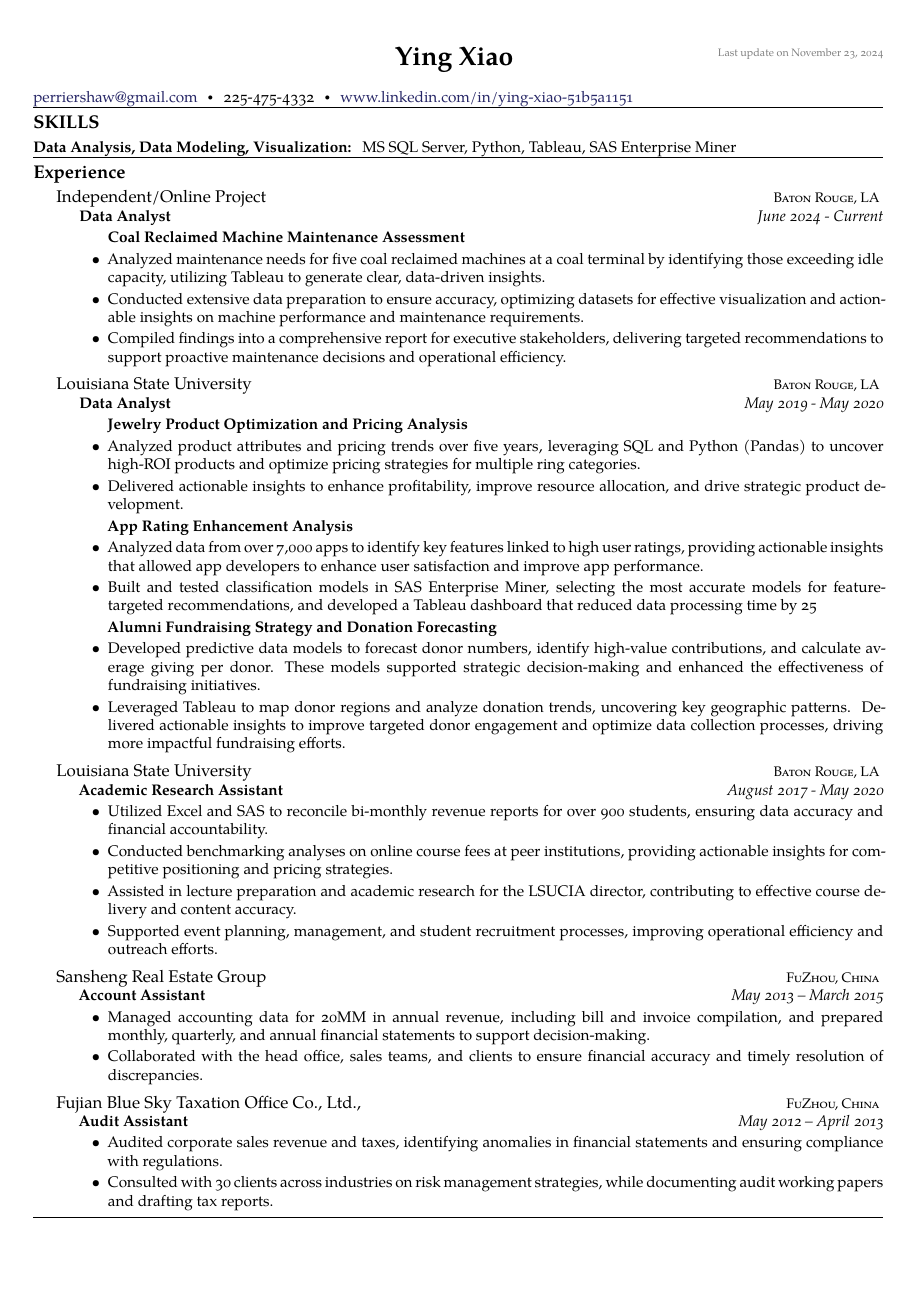
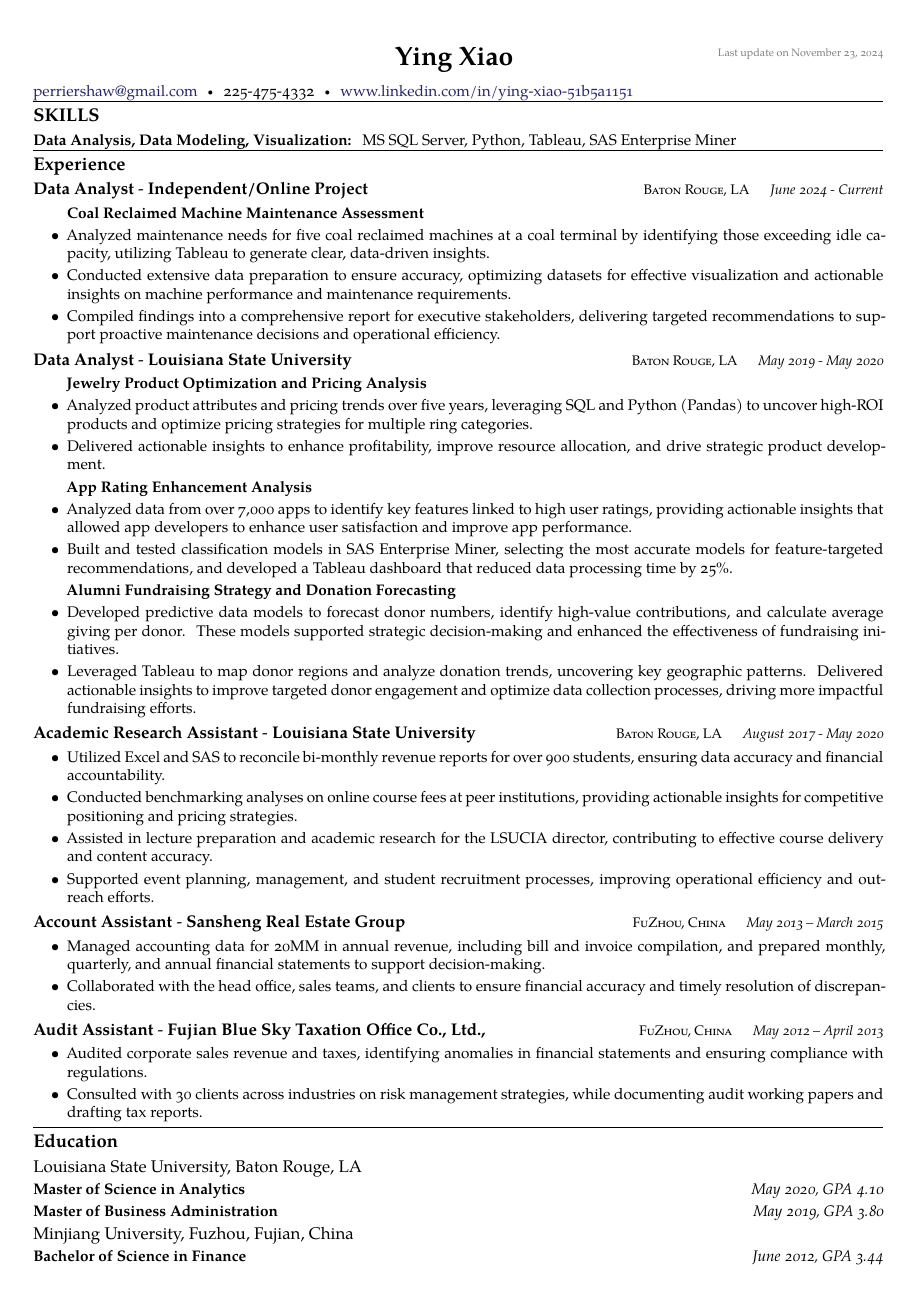
Before and after one commit to lishengfeng/Resume, a LaTeX CV (Resume.tex, which reads resume.sty): page 1 of 2 before the commit and the whole page after it. Compiled offline with XeLaTeX.

Commit message:
Update style

```diff
--- a/Resume.tex
+++ b/Resume.tex
@@ -174,11 +174,9 @@
 \roottitle{Experience}
 
 \headedsection
+{Data Analyst}
+{{\small \textsc{Baton Rouge, LA}}}
 {Independent/Online Project}
-{{\small \textsc{Baton Rouge, LA}}}
-{
-  \headedsubsection
-  {Data Analyst}
 {June 2024 - Current}
 {
   \begin{itemize}
@@ -207,20 +202,17 @@ support proactive maintenance decisions and operational efficiency.
        \item Delivered actionable insights to enhance profitability, improve resource allocation, and drive strategic product development.
         \item[] \textbf{App Rating Enhancement Analysis}
         \item Analyzed data from over 7,000 apps to identify key features linked to high user ratings, providing actionable insights that allowed app developers to enhance user satisfaction and improve app performance.
-        \item Built and tested classification models in SAS Enterprise Miner, selecting the most accurate models for feature-targeted recommendations, and developed a Tableau dashboard that reduced data processing time by 25%.
+        \item Built and tested classification models in SAS Enterprise Miner, selecting the most accurate models for feature-targeted recommendations, and developed a Tableau dashboard that reduced data processing time by 25\%.
         \item[] \textbf{Alumni Fundraising Strategy and Donation Forecasting}
         \item Developed predictive data models to forecast donor numbers, identify high-value contributions, and calculate average giving per donor. These models supported strategic decision-making and enhanced the effectiveness of fundraising initiatives.
         \item Leveraged Tableau to map donor regions and analyze donation trends, uncovering key geographic patterns. Delivered actionable insights to improve targeted donor engagement and optimize data collection processes, driving more impactful fundraising efforts.
      \end{itemize}
 }
-}
 
 \headedsection
+{Academic Research Assistant}
+{{\small \textsc{Baton Rouge, LA}}}
 {Louisiana State University}
-{{\small \textsc{Baton Rouge, LA}}}
-{
-  \headedsubsection
-  {Academic Research Assistant}
 {August 2017 - May 2020}
 {
     \begin{itemize}
@@ -230,14 +222,11 @@ support proactive maintenance decisions and operational efficiency.
       \item Supported event planning, management, and student recruitment processes, improving operational efficiency and outreach efforts.
     \end{itemize}
 }
-}
 
 \headedsection
+{Account Assistant}
+{{\small \textsc{FuZhou, China}}}
 {Sansheng Real Estate Group}
-{{\small \textsc{FuZhou, China}}}
-{
-  \headedsubsection
-  {Account Assistant}
 {May 2013 – March 2015}
 {
     \begin{itemize}
@@ -245,21 +234,17 @@ support proactive maintenance decisions and operational efficiency.
       \item Collaborated with the head office, sales teams, and clients to ensure financial accuracy and timely resolution of discrepancies.
     \end{itemize}
 }
-}
 
 \headedsection
+{Audit Assistant}
+{{\small \textsc{FuZhou, China}}}
 {Fujian Blue Sky Taxation Office Co., Ltd.,}
-{{\small \textsc{FuZhou, China}}}
-{
-  \headedsubsection
-  {Audit Assistant}
 {May 2012 – April 2013}
 {
     \begin{itemize}
       \item Audited corporate sales revenue and taxes, identifying anomalies in financial statements and ensuring compliance with regulations.
       \item Consulted with 30 clients across industries on risk management strategies, while documenting audit working papers and drafting tax reports.
     \end{itemize}
-  }
 }
 
 
--- a/resume.sty
+++ b/resume.sty
@@ -139,12 +139,28 @@
 % that need indentation to the level of all text in the document
 \newenvironment{indentsection}%
 {\begin{list}{}%
-  {\setlength{\leftmargin}{\newparindent}\setlength{\parsep}{0pt}\setlength{\parskip}{0pt}\setlength{\itemsep}{0pt}\setlength{\topsep}{0pt}}%
+  {\setlength{\leftmargin}{0em}% Set left margin to 0em
+   \setlength{\parsep}{0pt}
+   \setlength{\parskip}{0pt}
+   \setlength{\itemsep}{0pt}
+   \setlength{\topsep}{0pt}}%
 }
 {\end{list}}
 
+\newcommand{\headedsection}[6]{%
+  \nopagebreak[4]%
+  \begin{indentsection}%
+    \item[]%
+      \textscale{1.1}{\textbf{#1} - \textbf{#3}}% Left part: Section title and bold subsection title
+    \hfill%
+    {\small #2 \hspace{1em} \emph{#4}}% Right part: Original right-aligned part and subsection's right-aligned part
+    #5% Body content
+  \end{indentsection}%
+  \nopagebreak[4]}
+
+
 % headerrow command, used for a new employer
-\newcommand{\headedsection}[3]{\nopagebreak[4]\begin{indentsection}\item[]\textscale{1.1}{#1}\hfill#2#3\end{indentsection}\nopagebreak[4]}
+\newcommand{\myheadedsection}[3]{\nopagebreak[4]\begin{indentsection}\item[]\textscale{1.1}{#1}\hfill#2#3\end{indentsection}\nopagebreak[4]}
 
 % subheaderrow command, used for a new position
 \newcommand{\headedsubsection}[3]{\nopagebreak[4]\begin{indentsection}\item[]\textbf{#1}\hfill\emph{#2}#3\end{indentsection}\nopagebreak[4]}
```
Also changed, not shown: Resume.pdf, Resume.tex (19 more changed lines). Lines whose indentation alone changed are shown as unchanged.
